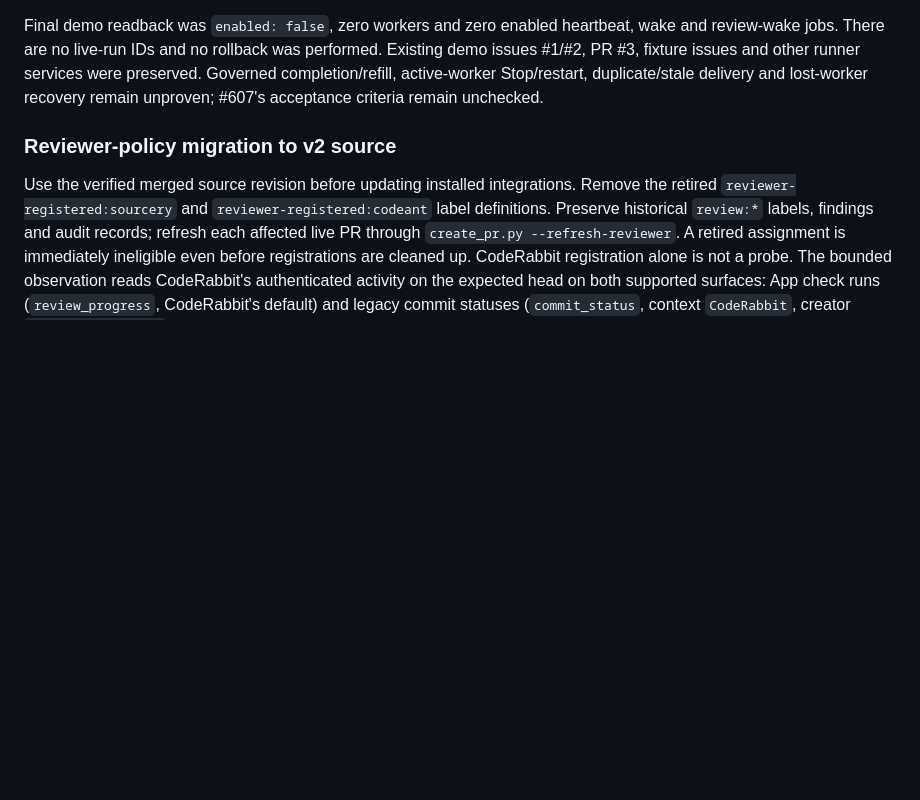
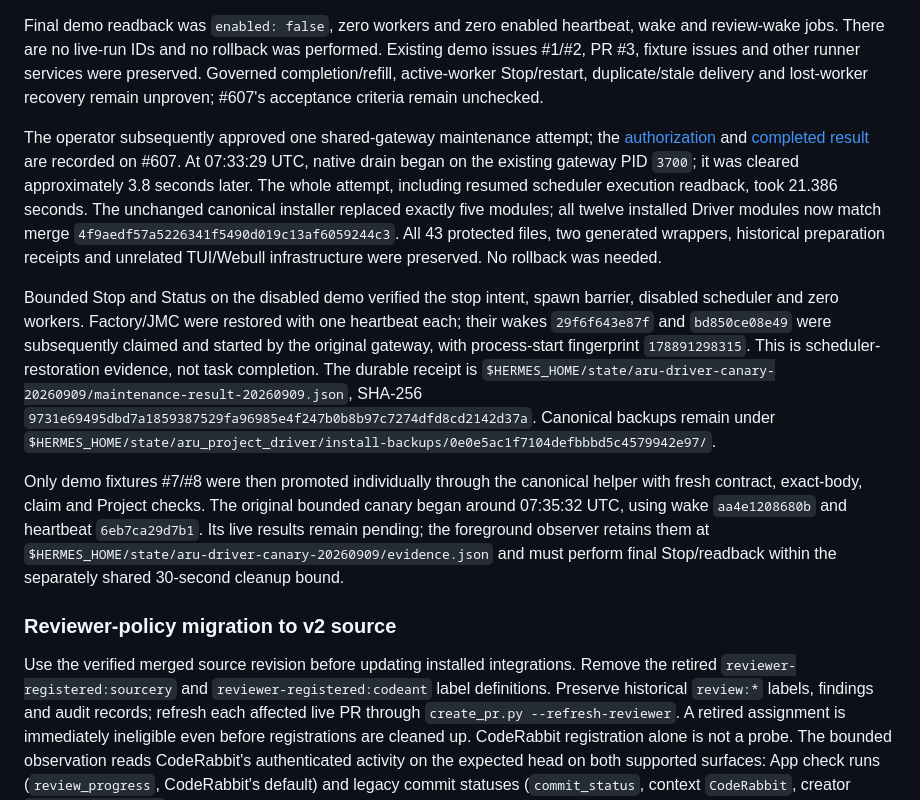
Before and after one commit to gillella/Aru_Agentic_SDLC, a Markdown page: docs/OPERATIONS.md, the part around the change. Rendered like a GitHub page; blank space fills up the shorter version.

Commit message:
docs(operations): record approved Driver maintenance

```diff
--- a/docs/OPERATIONS.md
+++ b/docs/OPERATIONS.md
@@ -1526,6 +1526,35 @@ runner services were preserved. Governed completion/refill, active-worker
 Stop/restart, duplicate/stale delivery and lost-worker recovery remain
 unproven; #607's acceptance criteria remain unchecked.
 
+The operator subsequently approved one shared-gateway maintenance attempt;
+the [authorization](https://github.com/gillella/Aru_Agentic_SDLC/issues/607#issuecomment-5597798848)
+and [completed result](https://github.com/gillella/Aru_Agentic_SDLC/issues/607#issuecomment-5598030760)
+are recorded on #607. At 07:33:29 UTC, native drain began on the existing
+gateway PID `3700`; it was cleared approximately 3.8 seconds later. The whole
+attempt, including resumed scheduler execution readback, took 21.386 seconds.
+The unchanged canonical installer replaced exactly five modules; all twelve
+installed Driver modules now match merge `4f9aedf57a5226341f5490d019c13af6059244c3`.
+All 43 protected files, two generated wrappers, historical preparation receipts
+and unrelated TUI/Webull infrastructure were preserved. No rollback was needed.
+
+Bounded Stop and Status on the disabled demo verified the stop intent, spawn
+barrier, disabled scheduler and zero workers. Factory/JMC were restored with one
+heartbeat each; their wakes `29f6f643e87f` and `bd850ce08e49` were subsequently
+claimed and started by the original gateway, with process-start fingerprint
+`178891298315`. This is scheduler-restoration evidence, not task completion.
+The durable receipt is
+`$HERMES_HOME/state/aru-driver-canary-20260909/maintenance-result-20260909.json`,
+SHA-256 `9731e69495dbd7a1859387529fa96985e4f247b0b8b97c7274dfd8cd2142d37a`.
+Canonical backups remain under
+`$HERMES_HOME/state/aru_project_driver/install-backups/0e0e5ac1f7104defbbbd5c4579942e97/`.
+
+Only demo fixtures #7/#8 were then promoted individually through the canonical
+helper with fresh contract, exact-body, claim and Project checks. The original
+bounded canary began around 07:35:32 UTC, using wake `aa4e1208680b` and heartbeat
+`6eb7ca29d7b1`. Its live results remain pending; the foreground observer retains
+them at `$HERMES_HOME/state/aru-driver-canary-20260909/evidence.json` and must
+perform final Stop/readback within the separately shared 30-second cleanup bound.
+
 ### Reviewer-policy migration to v2 source
 
 Use the verified merged source revision before updating installed integrations.
```
